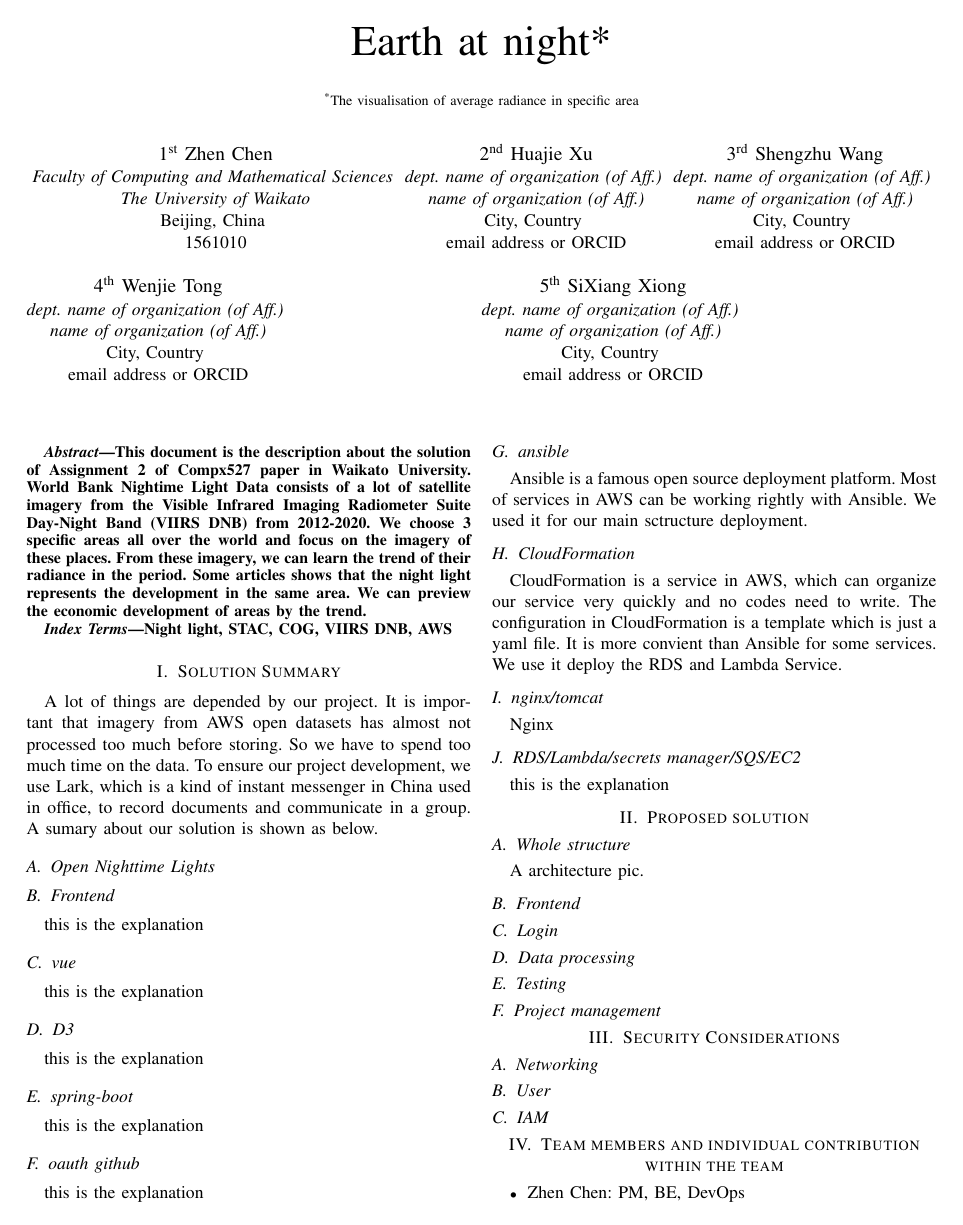
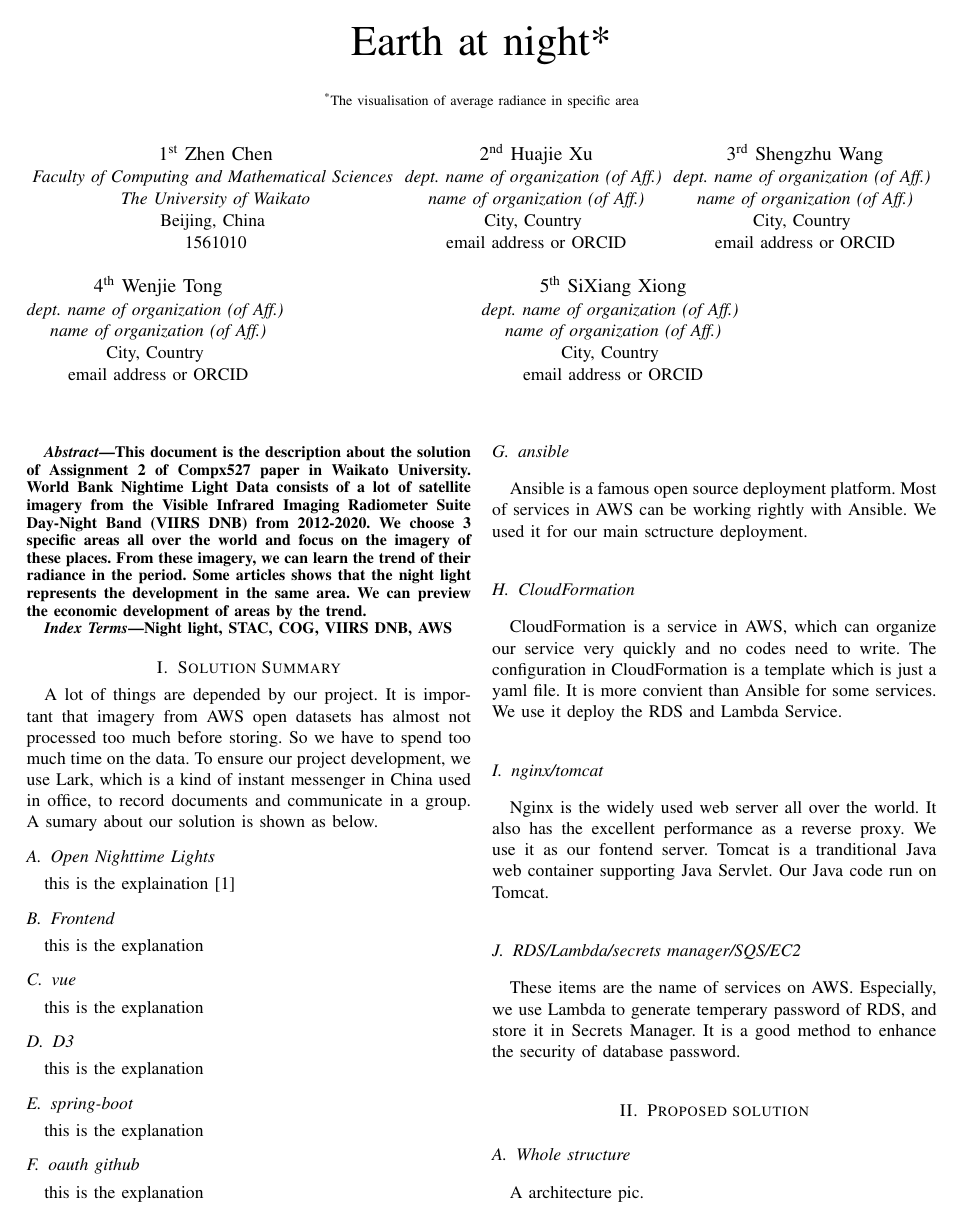
Before and after one commit to BenjiTong/A2paper_Benji, a LaTeX paper (paper/main.tex): page 1 of 3. Compiled offline with pdfLaTeX.

Commit message:
main tex

```diff
--- a/paper/main.tex
+++ b/paper/main.tex
@@ -8,9 +8,9 @@
 \usepackage{graphicx}
 \usepackage{textcomp}
 \usepackage{xcolor}
-% \bibliographystyle{IEEEtran}
-% \usepackage[backend=biber,doi=true, natbib=true ]{biblatex}
-% \addbibresource{main.bib}
+\bibliographystyle{IEEEtran}
+\usepackage[backend=bibtex,doi=true, natbib=true ]{biblatex}
+\addbibresource{main.bib}
 
  \def\BibTeX{{\rm B\kern-.05em{\sc i\kern-.025em b}\kern-.08em
      T\kern-.1667em\lower.7ex\hbox{E}\kern-.125emX}}
@@ -66,7 +66,7 @@ Night light, STAC, COG, VIIRS DNB, AWS
 A lot of things are depended by our project. It is important that imagery from AWS open datasets has almost not processed too much before storing. So we have to spend too much time on the data. To ensure our project development, we use Lark, which is a kind of instant messenger in China used in office, to record documents and communicate in a group. A sumary about our solution is shown as below.
 
 \subsection{Open Nighttime Lights}
-% this is the explaination  \cite{BARA2020106658}
+this is the explaination  \cite{BARA2020106658}
 
 \subsection{Frontend}
 this is the explanation
@@ -90,10 +90,10 @@ Ansible is a famous open source deployment platform. Most of services in AWS can
 CloudFormation is a service in AWS, which can organize our service very quickly and no codes need to write. The configuration in CloudFormation is a template which is just a yaml file. It is more convient than Ansible for some services. We use it deploy the RDS and Lambda Service.
 
 \subsection{nginx/tomcat}
-Nginx
+Nginx is the widely used web server all over the world. It also has the excellent performance as a reverse proxy. We use it as our fontend server. Tomcat is a tranditional Java web container supporting Java Servlet. Our Java code run on Tomcat.
 
 \subsection{RDS/Lambda/secrets manager/SQS/EC2}
-this is the explanation
+These items are the name of services on AWS. Especially, we use Lambda to generate temperary password of RDS, and store it in Secrets Manager. It is a good method to enhance the security of database password.
 
 \section{Proposed solution}
 
```
Also changed, not shown: paper/main.tex (2 more changed lines).
